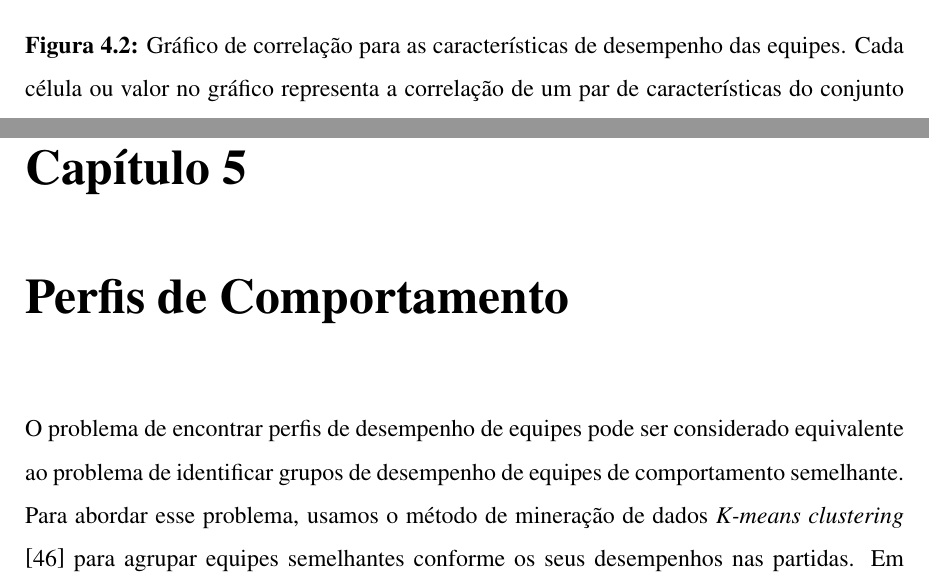
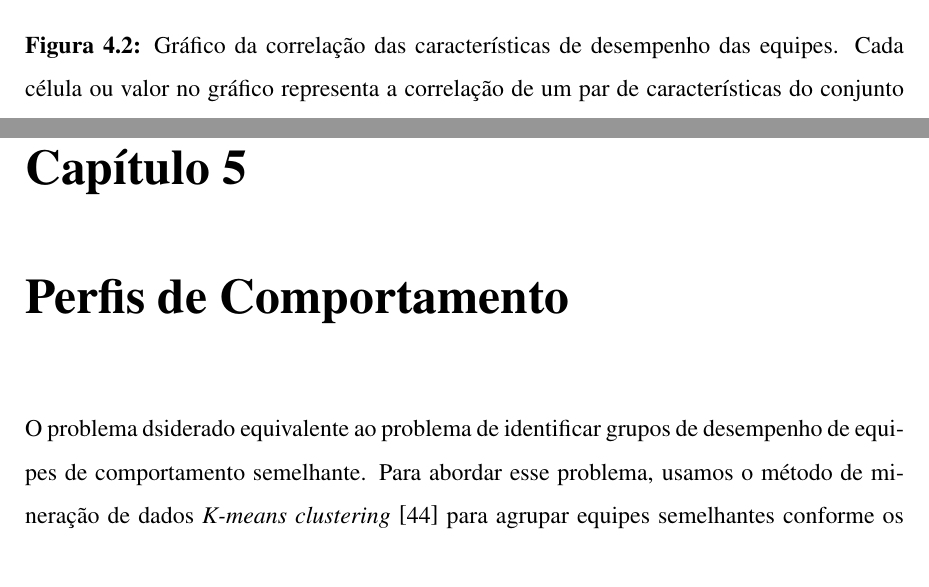
Before and after one commit to fernandojunior/dissertacao-mestrado, a LaTeX thesis (main_mestrado.tex, which reads cap1.tex): two parts of pages 54 and 56 of 72, joined at a grey line, cut so that both start at the same text. Compiled offline with pdfLaTeX; a LaTeX package or settings file that is missing is left out.

Commit message:
order citations by appearance

```diff
--- a/cap1.tex
+++ b/cap1.tex
@@ -508,7 +508,7 @@ Após a normalização, \fj{o}{as caracter\'isticas do} conjunto de dados $X$ \f
 \begin{figure*}
   \centering
   \includegraphics[width=1.0\textwidth]{correlations}%
-  \caption{Gráfico de correlação para as características de desempenho das equipes. Cada c\'elula ou valor no gr\'afico representa a correla\c{c}\~ao de um par de caracter\'isticas do conjunto de dados $X$. A escala de cores indica a intensidade das correla\c{c}\~oes, quanto mais forte for uma cor, mais forte é a correla\c{c}\~ao das caracter\'isticas. As cores em tom azul indicam correla\c{c}\~oes positivas. As cores em tom vermelho indicam correla\c{c}\~oes negativas. No gráfico, as correlações com \textit{p-value > 0,05} são consideradas insignificantes. Neste caso, os valores do coeficiente de correlação são indicados com um "X". }
+  \caption{Gráfico da correlação das características de desempenho das equipes. Cada c\'elula ou valor no gr\'afico representa a correla\c{c}\~ao de um par de caracter\'isticas do conjunto de dados $X$. A escala de cores indica a intensidade das correla\c{c}\~oes, quanto mais forte for uma cor, mais forte é a correla\c{c}\~ao das caracter\'isticas. As cores em tom azul indicam correla\c{c}\~oes positivas. As cores em tom vermelho indicam correla\c{c}\~oes negativas. No gráfico, as correlações com \textit{p-value > 0,05} são consideradas insignificantes. Neste caso, os valores do coeficiente de correlação são indicados com um "X". }
   \label{fig:correlations}
 \end{figure*}
 
@@ -522,7 +522,7 @@ Desse modo, \fj{}{dado que $X_{j} \in X$ \'e uma caracter\'istica de $X$}, para
 
 \chapter{Perfis de Comportamento} \label{cap:perfiscomportamento}
 
-O problema de encontrar perfis de desempenho de equipes pode ser considerado equivalente ao problema de identificar grupos de desempenho de equipes de comportamento semelhante. Para abordar esse problema, usamos o método de mineração de dados \textit{K-means clustering} \cite{zaki2014data} para agrupar equipes semelhantes conforme os seus desempenhos nas partidas. Em seguida, caracterizamos \fj{e definimos r\'otulos para}{} os grupos de desempenho de equipes de modo a colocar em perspectiva suas principais características ou \fj{estat\'isticas}{m\'etricas} de desempenho \fj{}{e, assim, definir perfis de comportamento}.
+O problema dsiderado equivalente ao problema de identificar grupos de desempenho de equipes de comportamento semelhante. Para abordar esse problema, usamos o método de mineração de dados \textit{K-means clustering} \cite{zaki2014data} para agrupar equipes semelhantes conforme os seus desempenhos nas partidas. Em seguida, caracterizamos \fj{e definimos r\'otulos para}{} os grupos de desempenho de equipes de modo a colocar em perspectiva suas principais características ou \fj{estat\'isticas}{m\'etricas} de desempenho \fj{}{e, assim, definir perfis de comportamento}.
 
 \section{Agrupamento de Equipes} \label{agrupamentoequipes}
 O problema de encontrar perfis de desempenho de equipes pode ser considerado equivalente ao problema de identificar grupos de desempenho de equipes de comportamento semelhante. Para abordar esse problema, usamos o método de mineração de dados \textit{K-means clustering} \cite{zaki2014data}. Dado um conjunto dimensional de observações $(x_{1}, \ldots, x_{n} )$, o \textit{K-means clustering} visa particionar as $n$ observações em $k (\leq n)$ grupos distintos, denotados por $ C = \{c_1, \ldots , c_k \} $, de modo a minimizar a Soma dos Quadrados do Erro Dentro dos Grupos (SQED); ou seja, seu objetivo é encontrar o minimizador $C*$ da função:
```
Also changed, not shown: main_mestrado.tex (+1 -1 lines).
